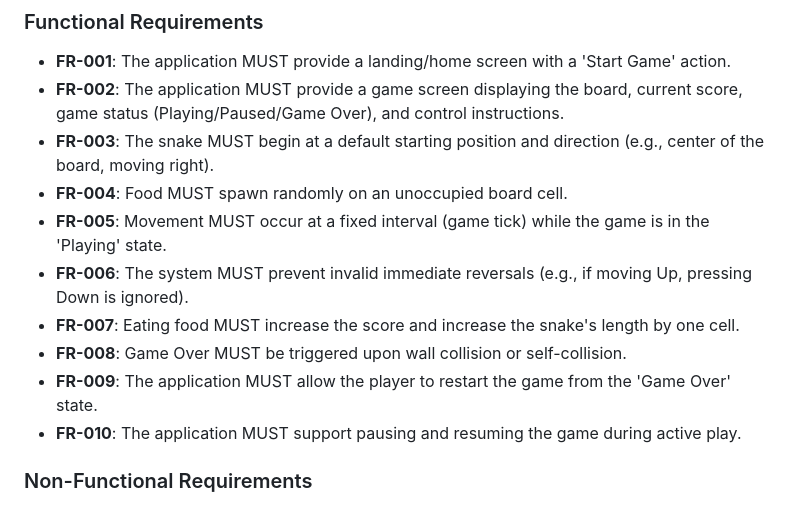
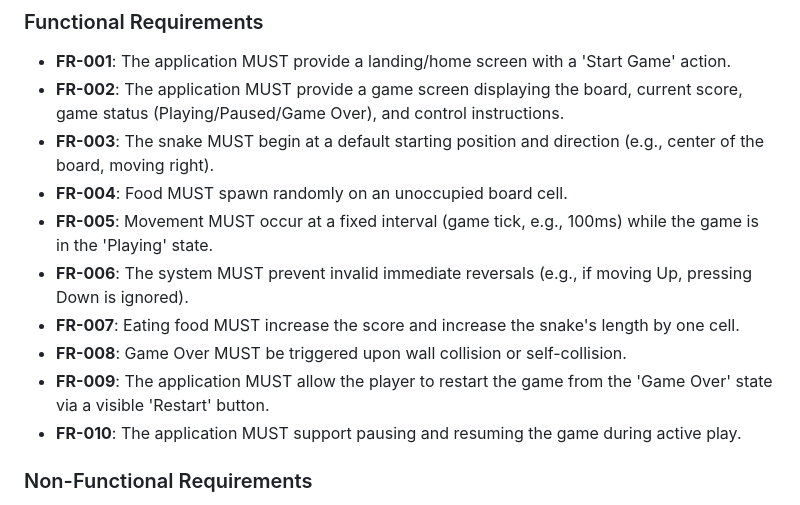
Before and after one commit to abhiindian/snake-game, a Markdown page: specs/001-classic-snake-game/spec.md, the part around the change. Drawn GitHub-style.

```diff
--- a/specs/001-classic-snake-game/spec.md
+++ b/specs/001-classic-snake-game/spec.md
@@ -104,11 +104,11 @@ As a player, I want to pause the game so I can temporarily stop playing.
 - **FR-002**: The application MUST provide a game screen displaying the board, current score, game status (Playing/Paused/Game Over), and control instructions.
 - **FR-003**: The snake MUST begin at a default starting position and direction (e.g., center of the board, moving right).
 - **FR-004**: Food MUST spawn randomly on an unoccupied board cell.
-- **FR-005**: Movement MUST occur at a fixed interval (game tick) while the game is in the 'Playing' state.
+- **FR-005**: Movement MUST occur at a fixed interval (game tick, e.g., 100ms) while the game is in the 'Playing' state.
 - **FR-006**: The system MUST prevent invalid immediate reversals (e.g., if moving Up, pressing Down is ignored).
 - **FR-007**: Eating food MUST increase the score and increase the snake's length by one cell.
 - **FR-008**: Game Over MUST be triggered upon wall collision or self-collision.
-- **FR-009**: The application MUST allow the player to restart the game from the 'Game Over' state.
+- **FR-009**: The application MUST allow the player to restart the game from the 'Game Over' state via a visible 'Restart' button.
 - **FR-010**: The application MUST support pausing and resuming the game during active play.
 
 ### Non-Functional Requirements
```
Also changed, not shown: specs/001-classic-snake-game/plan.md (+2 -0 lines), specs/001-classic-snake-game/tasks.md (+4 -1 lines).
